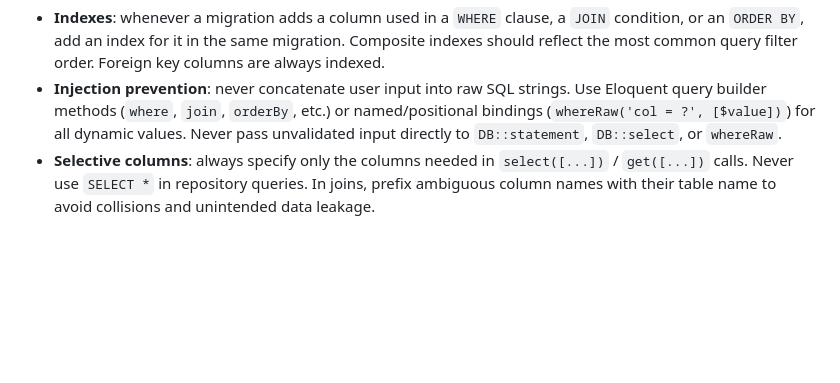
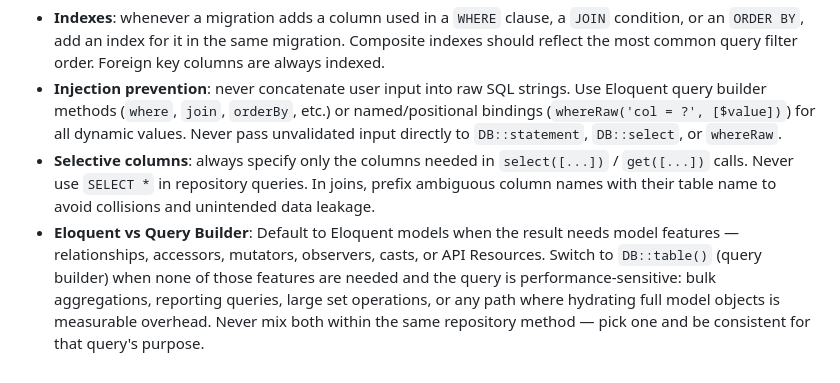
Before and after one commit to jagarcell/BurakoBoard, a Markdown page: AGENTS.md, the part around the change. Rendered like a GitHub page; blank space fills up the shorter version.

Commit message:
docs: add Eloquent vs Query Builder guideline to database rules

```diff
--- a/AGENTS.md
+++ b/AGENTS.md
@@ -50,3 +50,4 @@ During every coding session:
 - **Indexes**: whenever a migration adds a column used in a `WHERE` clause, a `JOIN` condition, or an `ORDER BY`, add an index for it in the same migration. Composite indexes should reflect the most common query filter order. Foreign key columns are always indexed.
 - **Injection prevention**: never concatenate user input into raw SQL strings. Use Eloquent query builder methods (`where`, `join`, `orderBy`, etc.) or named/positional bindings (`whereRaw('col = ?', [$value])`) for all dynamic values. Never pass unvalidated input directly to `DB::statement`, `DB::select`, or `whereRaw`.
 - **Selective columns**: always specify only the columns needed in `select([...])` / `get([...])` calls. Never use `SELECT *` in repository queries. In joins, prefix ambiguous column names with their table name to avoid collisions and unintended data leakage.
+- **Eloquent vs Query Builder**: Default to Eloquent models when the result needs model features — relationships, accessors, mutators, observers, casts, or API Resources. Switch to `DB::table()` (query builder) when none of those features are needed and the query is performance-sensitive: bulk aggregations, reporting queries, large set operations, or any path where hydrating full model objects is measurable overhead. Never mix both within the same repository method — pick one and be consistent for that query's purpose.
```
